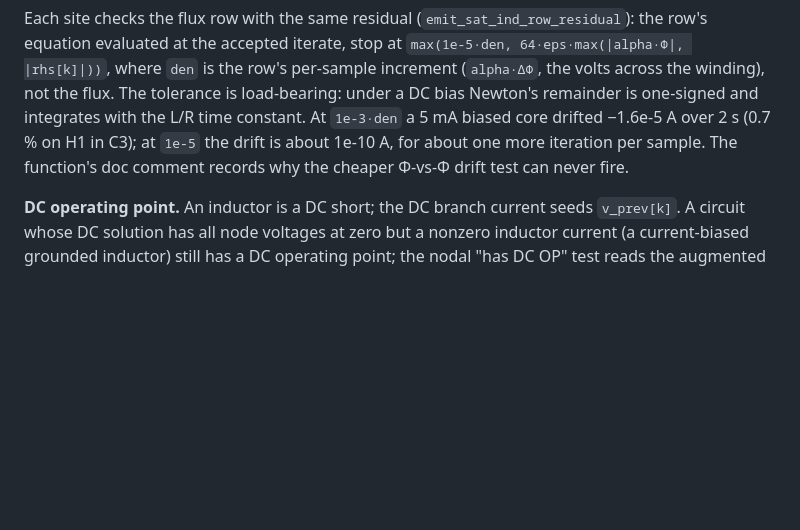
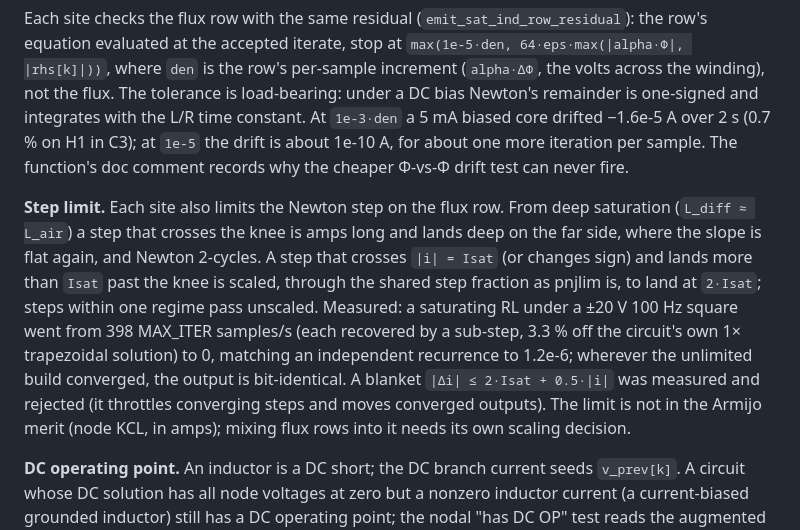
Before and after one commit to hal0zer0/melange, a Markdown page: docs/aidocs/SATURATING_TRANSFORMERS.md, the part around the change. Rendered like a GitHub page; blank space fills up the shorter version.

Commit message:
docs(saturation): the flux-row Newton step limit
Co-Authored-By: Claude Opus 5.5 <noreply@anthropic.com>

```diff
--- a/docs/aidocs/SATURATING_TRANSFORMERS.md
+++ b/docs/aidocs/SATURATING_TRANSFORMERS.md
@@ -253,6 +253,20 @@ biased core drifted −1.6e-5 A over 2 s (0.7 % on H1 in C3); at `1e-5` the drif
 is about 1e-10 A, for about one more iteration per sample. The function's doc
 comment records why the cheaper Φ-vs-Φ drift test can never fire.
 
+**Step limit.** Each site also limits the Newton step on the flux row. From
+deep saturation (`L_diff ≈ L_air`) a step that crosses the knee is amps long and
+lands deep on the far side, where the slope is flat again, and Newton
+2-cycles. A step that crosses `|i| = Isat` (or changes sign) and lands more than
+`Isat` past the knee is scaled, through the shared step fraction as pnjlim is,
+to land at `2·Isat`; steps within one regime pass unscaled. Measured: a
+saturating RL under a ±20 V 100 Hz square went from 398 MAX_ITER samples/s
+(each recovered by a sub-step, 3.3 % off the circuit's own 1× trapezoidal
+solution) to 0, matching an independent recurrence to 1.2e-6; wherever the
+unlimited build converged, the output is bit-identical. A blanket
+`|Δi| ≤ 2·Isat + 0.5·|i|` was measured and rejected (it throttles converging
+steps and moves converged outputs). The limit is not in the Armijo merit
+(node KCL, in amps); mixing flux rows into it needs its own scaling decision.
+
 **DC operating point.** An inductor is a DC short; the DC branch current seeds
 `v_prev[k]`. A circuit whose DC solution has all node voltages at zero but a
 nonzero inductor current (a current-biased grounded inductor) still has a DC
```
